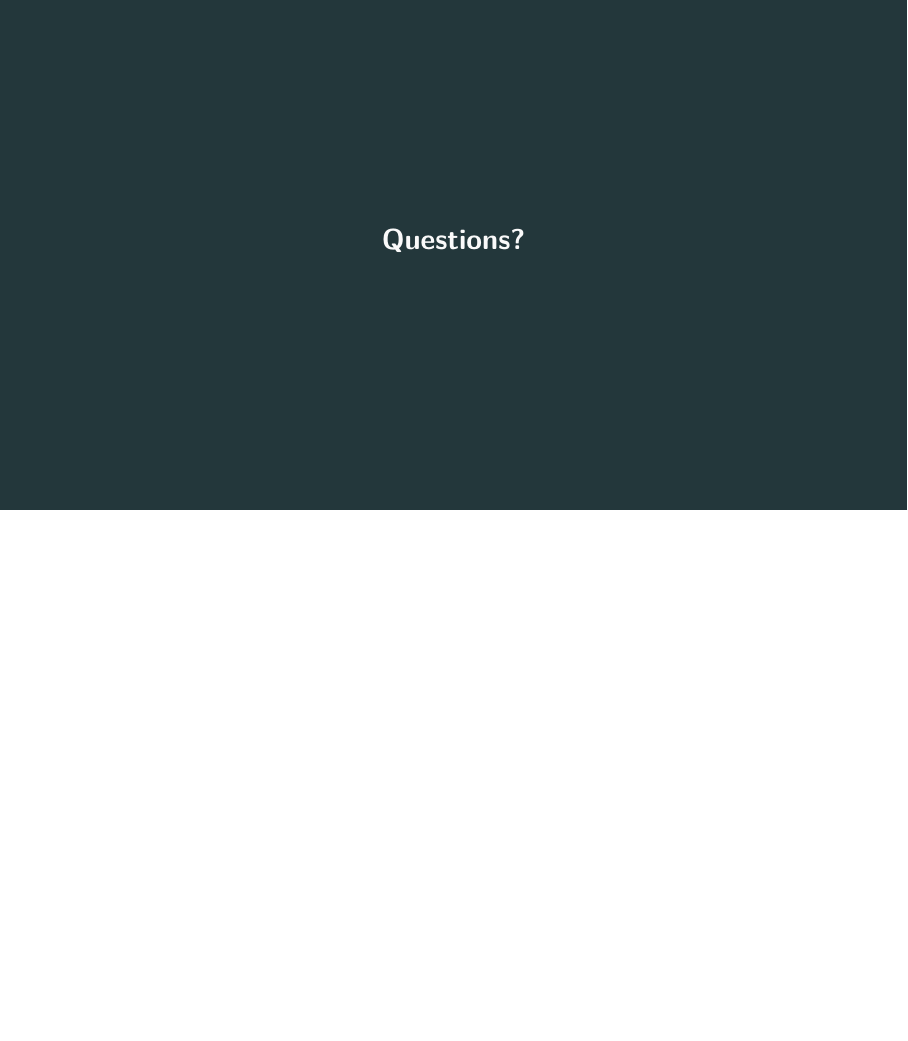
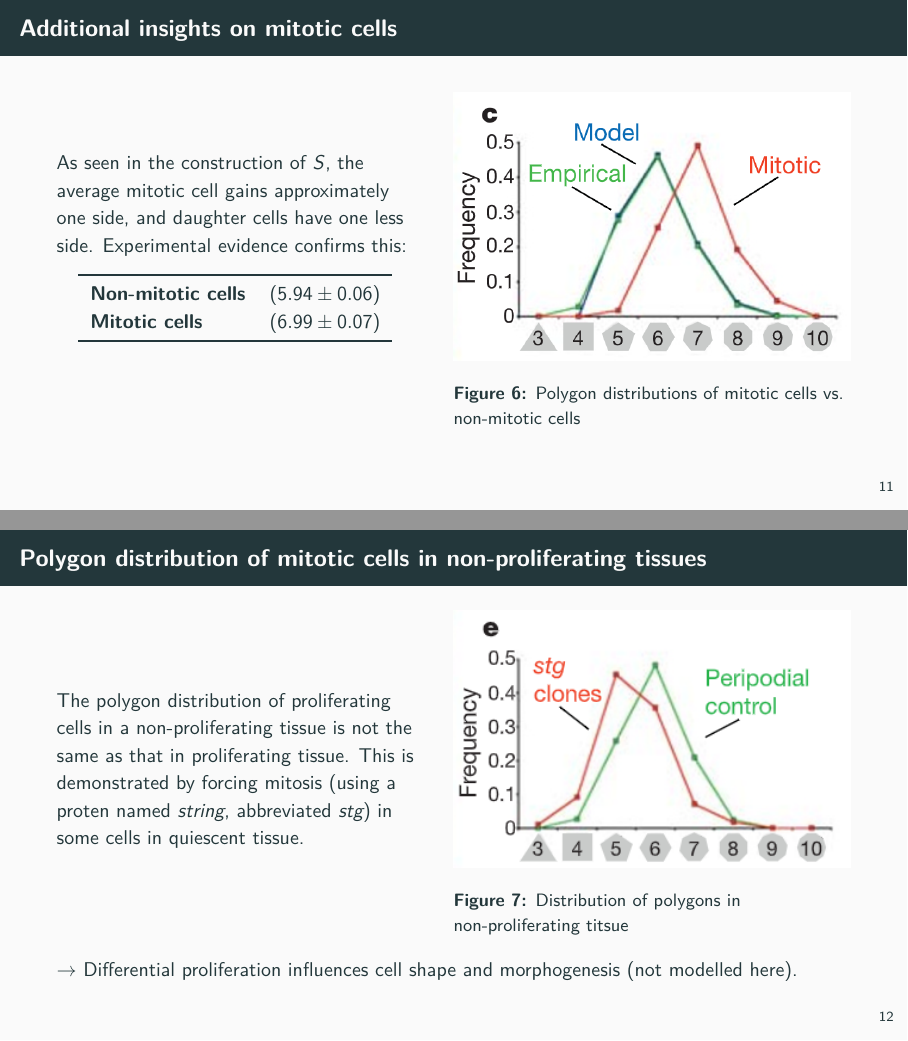
Before and after one commit to pjhartout/CBB_Seminar, LaTeX slides (presentation/CBB_Seminar_Presentation.tex): page 14 of 15 before the commit and pages 14 and 15 of 17 after it, the two joined at a grey line, the shorter picture padded with empty space. Compiled offline with pdfLaTeX.

Commit message:
:bug: add buggy presentation for debug

```diff
--- a/presentation/CBB_Seminar_Presentation.tex
+++ b/presentation/CBB_Seminar_Presentation.tex
@@ -11,8 +11,8 @@
 \usepackage{xspace}
 \newcommand{\themename}{\textbf{\textsc{metropolis}}\xspace}
 
-\title{The emergence of geometric order \\ in proliferating metazoan epithelia.}
-\subtitle{by Gibson \emph{et al} - CBB seminar presentation}
+\title{The emergence of geometric order in proliferating metazoan epithelia.}
+\subtitle{Gibson \emph{et al} - seminar}
 \date{\today}
 \author{Philip Hartout}
 \institute{ETH Zurich}
@@ -231,16 +230,84 @@
   \end{columns}
 \end{frame}
 
+% \begin{frame}[fragile]{Robust equilibrium topology}
+%   \begin{figure}
+%     \centering
+%     \includegraphics[width=.25\textwidth]{figures/fig2a.png}
+%     \caption{Discrete state dynamics}
+%
+%   \end{figure}
+%   \begin{figure}
+%     \centering
+%     \includegraphics[width=.5\textwidth]{figures/fig2c.png}
+%     \caption{Figure showing the same attained equilibirum, no matter the initial conditions}
+%
+%   \end{figure}
+% \end{frame}
+
 \begin{frame}[fragile]{Predicting the equilibrium $E$ from $T=PS$}
    The Perron-Frobenius theorem guarantees that a Markov chain will converge to a unique equilibrium $\mathbf{p*}$ where $\mathbf{p*}$ is the principal eigenvector of the transition matrix T.
    \begin{figure}
      \centering
      \includegraphics[width=.47\textwidth]{figures/polygon_distribution_metazoa.png}
      \caption{Distribution of the predicted and observed polygons}
-     \label{}
    \end{figure}
 \end{frame}
 
+\begin{frame}[fragile]{Additional insights on mitotic cells}
+  \begin{columns}[onlytextwidth]
+    \column{0.45\textwidth}
+    As seen in the construction of $S$, the average mitotic cell gains approximately one side, and daughter cells have one less side. Experimental evidence confirms this:
+    \begin{table}
+      \begin{tabular}{ll}
+        \toprule
+        \textbf{Non-mitotic cells} & ($5.94\pm 0.06$) \\
+        \textbf{Mitotic cells} & ($6.99\pm 0.07$) \\
+        \bottomrule
+      \end{tabular}
+    \end{table}
+    \column{0.5\textwidth}
+    \begin{figure}
+      \centering
+      \includegraphics[width=\textwidth]{figures/fig3c.png}
+      \caption{Polygon distributions of mitotic cells vs. non-mitotic cells}
+    \end{figure}
+  \end{columns}
+\end{frame}
+
+\begin{frame}[fragile]{Polygon distribution of mitotic cells in non-proliferating tissues}
+  \begin{columns}[onlytextwidth]
+    \column{0.45\textwidth}
+    The polygon distribution of proliferating cells in a non-proliferating tissue is not the same as that in proliferating tissue. This is demonstrated by forcing mitosis (using a proten named \emph{string}, abbreviated \emph{stg}) in some cells in quiescent tissue.
+    \column{0.5\textwidth}
+    \begin{figure}
+      \centering
+      \includegraphics[width=\textwidth]{figures/fig3e.png}
+      \caption{Distribution of polygons in non-proliferating titsue}
+    \end{figure}
+  \end{columns}
+  $\rightarrow$ Differential proliferation influences cell shape and morphogenesis (not modelled here).
+\end{frame}
+
+% \begin{frame}[fragile]{Subsequent work}
+%   This article is from 2006, since then:
+%   \begin{columns}
+%     \column{0.5\textwidth}
+%     Work on 3D structures:
+%     \begin{figure}
+%       \centering
+%       \includegraphics[]{figures/scutoids.png}
+%       \caption{The scutoid has been discovered as a solution to 3D cell packing}
+%
+%     \end{figure}
+%   \end{columns}
+% \end{frame}
+
+% \begin{frame}[fragile]{Take home messages}
+%   \begin{itemize}
+%     \item TAKE HOME
+%   \end{itemize}
+% \end{frame}
 
 \begin{frame}[standout]
   Questions?
```
Also changed, not shown: presentation/CBB_Seminar_Presentation.pdf, presentation/figures/fig2a.png (added), presentation/figures/fig2c.png (added), presentation/figures/fig3b.png (added), presentation/figures/fig3c.png (added), presentation/figures/fig3e.png (added), presentation/figures/scutoids.png (added), presentation/CBB_Seminar_Presentation.tex (11 more changed lines).
